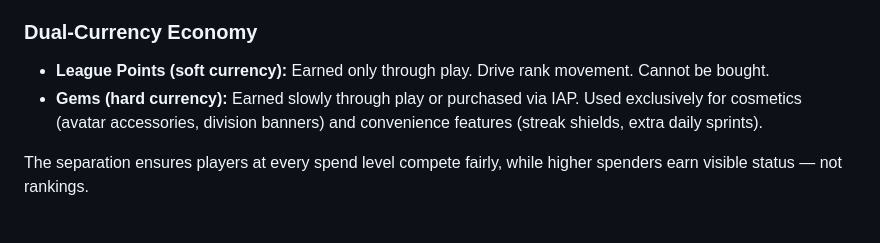
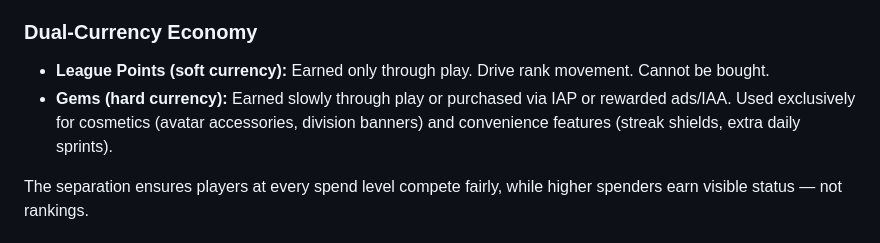
Before and after one commit to ds30mins/whos-smarter-prototype, a Markdown page: README.md, the part around the change. Drawn GitHub-style.

```diff
--- a/README.md
+++ b/README.md
@@ -58,7 +58,7 @@ Players are placed in 30-person divisions. League Points are earned purely throu
 
 ### Dual-Currency Economy
 - **League Points (soft currency):** Earned only through play. Drive rank movement. Cannot be bought.
-- **Gems (hard currency):** Earned slowly through play or purchased via IAP. Used exclusively for cosmetics (avatar accessories, division banners) and convenience features (streak shields, extra daily sprints).
+- **Gems (hard currency):** Earned slowly through play or purchased via IAP or rewarded ads/IAA. Used exclusively for cosmetics (avatar accessories, division banners) and convenience features (streak shields, extra daily sprints).
 
 The separation ensures players at every spend level compete fairly, while higher spenders earn visible status — not rankings.
 
```
